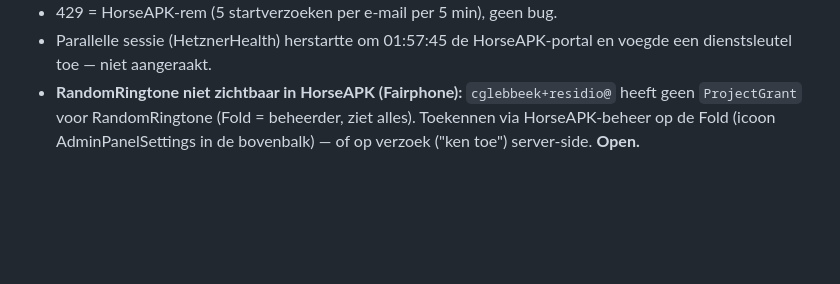
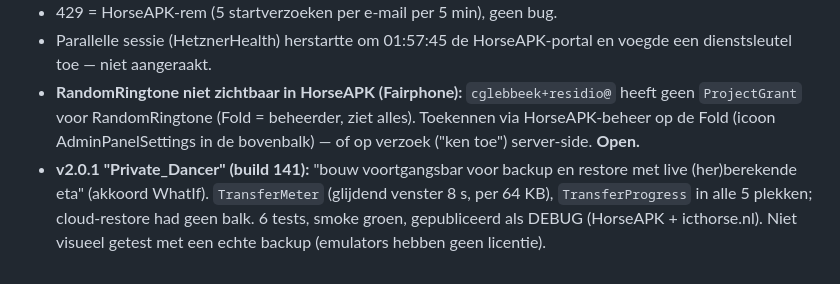
Before and after one commit to cpaglebbeek/RandomRingtone, a Markdown page: prompts/2026-09-29-v200-activatie-account-restore.md, the part around the change. GitHub-like rendering; blank space fills up the shorter version.

Commit message:
prompts + ACTIONS: v2.0.1
Co-Authored-By: Claude Opus 5.5 <noreply@anthropic.com>

```diff
--- a/prompts/2026-09-29-v200-activatie-account-restore.md
+++ b/prompts/2026-09-29-v200-activatie-account-restore.md
@@ -55,3 +55,7 @@ resume: "verder met randomringtone — HorseAPK v1.2.1 op Fold+Fairphone, beheer
 - **RandomRingtone niet zichtbaar in HorseAPK (Fairphone):** `cglebbeek+residio@` heeft geen `ProjectGrant` voor
   RandomRingtone (Fold = beheerder, ziet alles). Toekennen via HorseAPK-beheer op de Fold (icoon AdminPanelSettings in de
   bovenbalk) — of op verzoek ("ken toe") server-side. **Open.**
+- **v2.0.1 "Private_Dancer" (build 141):** "bouw voortgangsbar voor backup en restore met live (her)berekende eta" (akkoord
+  WhatIf). `TransferMeter` (glijdend venster 8 s, per 64 KB), `TransferProgress` in alle 5 plekken; cloud-restore had
+  geen balk. 6 tests, smoke groen, gepubliceerd als DEBUG (HorseAPK + icthorse.nl). Niet visueel getest met een echte
+  backup (emulators hebben geen licentie).
```
Also changed, not shown: ACTIONS.md (+1 -0 lines).
